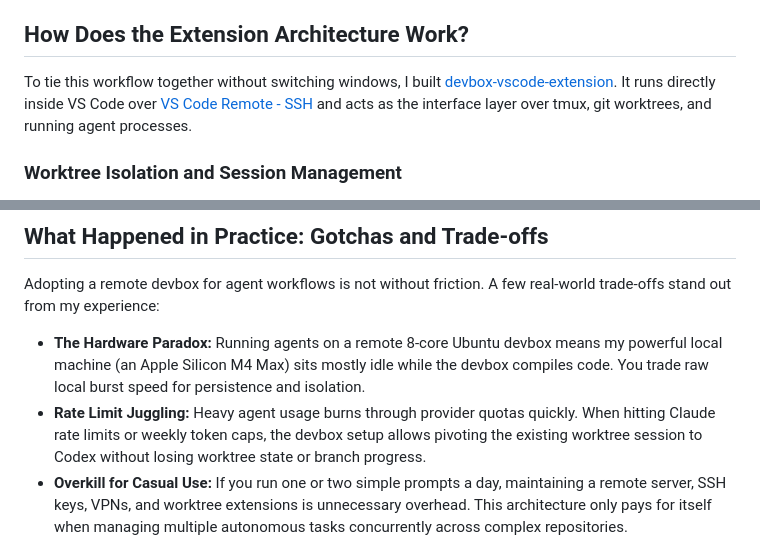
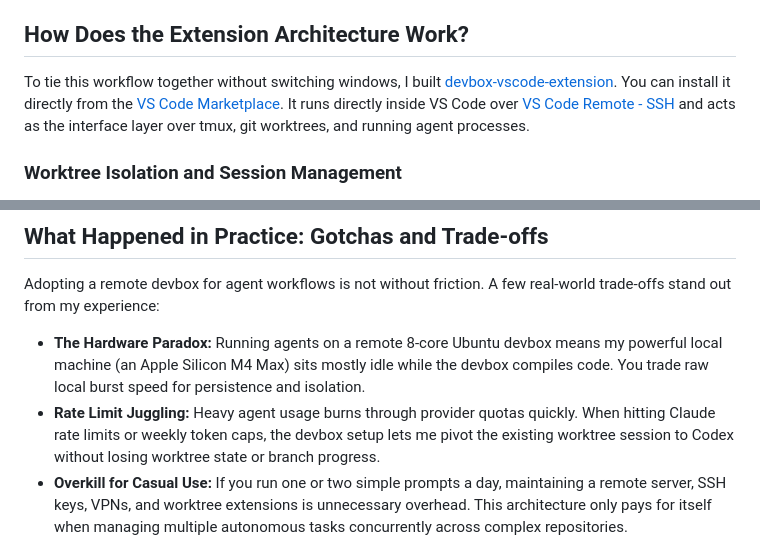
Before and after one commit to royberris/Blog, a Markdown page: nodes/managing-ai-agents-on-a-remote-devbox.md, 2 parts joined by grey strips. Rendered like a GitHub page.

Commit message:
Add VS Code Marketplace link for devbox-agents

```diff
--- a/nodes/managing-ai-agents-on-a-remote-devbox.md
+++ b/nodes/managing-ai-agents-on-a-remote-devbox.md
@@ -74,7 +74,7 @@ This completely changes how I use Visual Studio Code (VS Code). Manual side-by-s
 
 ## How Does the Extension Architecture Work?
 
-To tie this workflow together without switching windows, I built [devbox-vscode-extension](https://github.com/royberris/devbox-vscode-extension). It runs directly inside VS Code over [VS Code Remote - SSH](https://code.visualstudio.com/docs/remote/ssh) and acts as the interface layer over tmux, git worktrees, and running agent processes.
+To tie this workflow together without switching windows, I built [devbox-vscode-extension](https://github.com/royberris/devbox-vscode-extension). You can install it directly from the [VS Code Marketplace](https://marketplace.visualstudio.com/items?itemName=RoyBerris.devbox-agents). It runs directly inside VS Code over [VS Code Remote - SSH](https://code.visualstudio.com/docs/remote/ssh) and acts as the interface layer over tmux, git worktrees, and running agent processes.
 
 ### Worktree Isolation and Session Management
 
@@ -100,7 +100,7 @@ Running agents on a dedicated Linux host makes sandboxing practical. Instead of
 Adopting a remote devbox for agent workflows is not without friction. A few real-world trade-offs stand out from my experience:
 
 - **The Hardware Paradox:** Running agents on a remote 8-core Ubuntu devbox means my powerful local machine (an Apple Silicon M4 Max) sits mostly idle while the devbox compiles code. You trade raw local burst speed for persistence and isolation.
-- **Rate Limit Juggling:** Heavy agent usage burns through provider quotas quickly. When hitting Claude rate limits or weekly token caps, the devbox setup allows pivoting the existing worktree session to Codex without losing worktree state or branch progress.
+- **Rate Limit Juggling:** Heavy agent usage burns through provider quotas quickly. When hitting Claude rate limits or weekly token caps, the devbox setup lets me pivot the existing worktree session to Codex without losing worktree state or branch progress.
 - **Overkill for Casual Use:** If you run one or two simple prompts a day, maintaining a remote server, SSH keys, VPNs, and worktree extensions is unnecessary overhead. This architecture only pays for itself when managing multiple autonomous tasks concurrently across complex repositories.
 
 ## Recommendations for You
```
